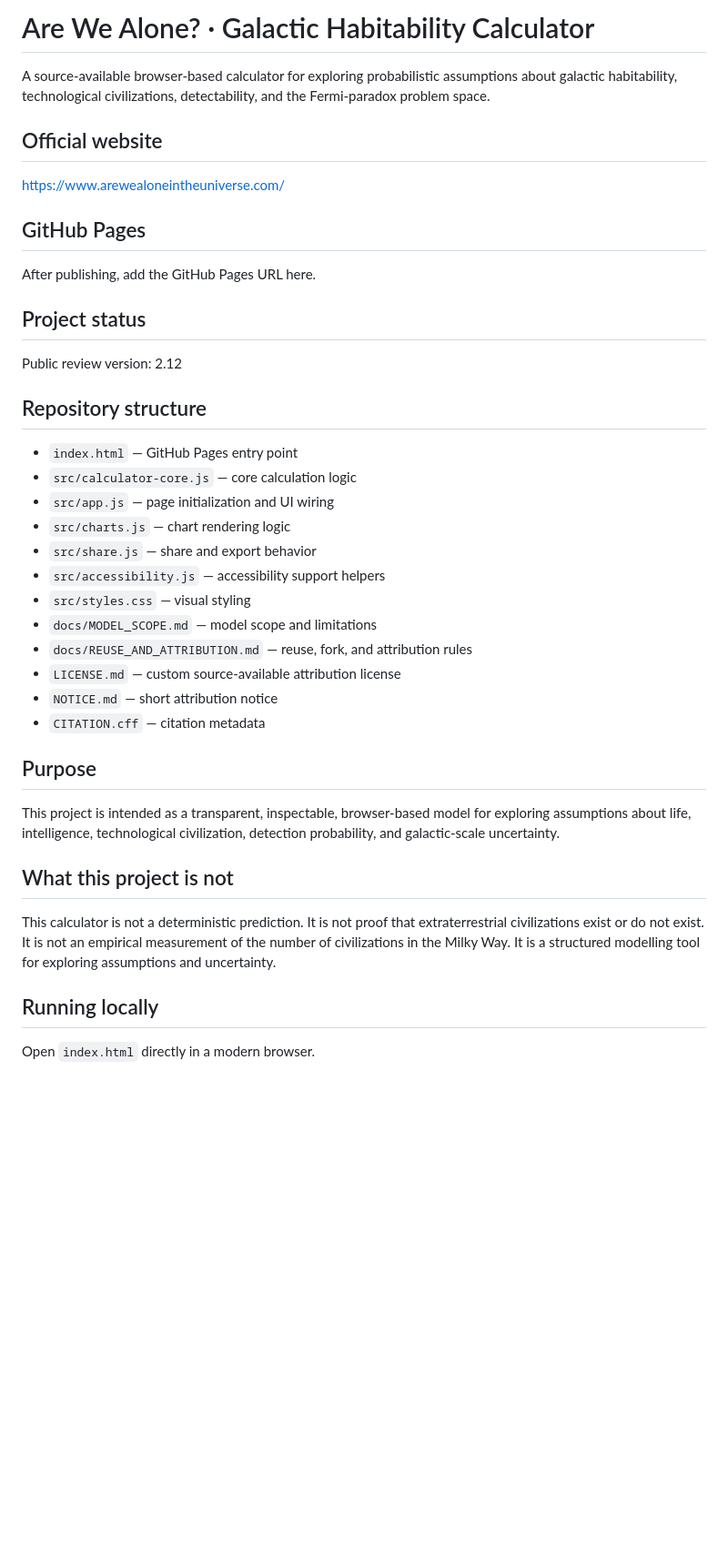
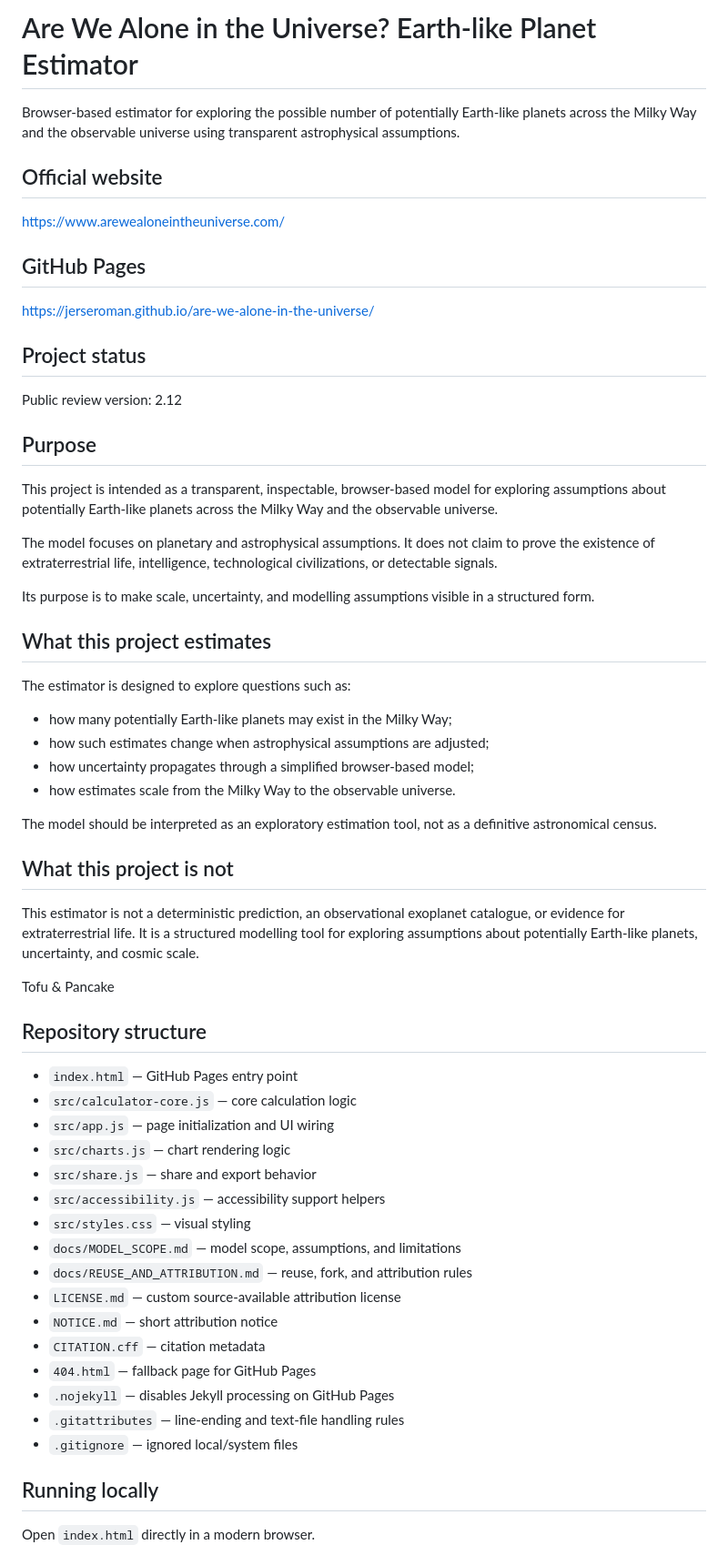
Before and after one commit to jerseroman/are-we-alone-in-the-universe, a Markdown page: README.md, the part around one of its changes. Shown at 91% size. Drawn GitHub-style; blank space fills up the shorter version.

```diff
--- a/README.md
+++ b/README.md
@@ -1,6 +1,6 @@
-# Are We Alone? · Galactic Habitability Calculator
+# Are We Alone in the Universe? Earth-like Planet Estimator
 
-A source-available browser-based calculator for exploring probabilistic assumptions about galactic habitability, technological civilizations, detectability, and the Fermi-paradox problem space.
+Browser-based estimator for exploring the possible number of potentially Earth-like planets across the Milky Way and the observable universe using transparent astrophysical assumptions.
 
 ## Official website
 
@@ -8,11 +8,37 @@ https://www.arewealoneintheuniverse.com/
 
 ## GitHub Pages
 
-After publishing, add the GitHub Pages URL here.
+https://jerseroman.github.io/are-we-alone-in-the-universe/
 
 ## Project status
 
 Public review version: 2.12
+
+## Purpose
+
+This project is intended as a transparent, inspectable, browser-based model for exploring assumptions about potentially Earth-like planets across the Milky Way and the observable universe.
+
+The model focuses on planetary and astrophysical assumptions. It does not claim to prove the existence of extraterrestrial life, intelligence, technological civilizations, or detectable signals.
+
+Its purpose is to make scale, uncertainty, and modelling assumptions visible in a structured form.
+
+## What this project estimates
+
+The estimator is designed to explore questions such as:
+
+- how many potentially Earth-like planets may exist in the Milky Way;
+- how such estimates change when astrophysical assumptions are adjusted;
+- how uncertainty propagates through a simplified browser-based model;
+- how estimates scale from the Milky Way to the observable universe.
+
+The model should be interpreted as an exploratory estimation tool, not as a definitive astronomical census.
+
+## What this project is not
+
+This estimator is not a deterministic prediction, an observational exoplanet catalogue, or evidence for extraterrestrial life.
+It is a structured modelling tool for exploring assumptions about potentially Earth-like planets, uncertainty, and cosmic scale.
+
+Tofu & Pancake
 
 ## Repository structure
 
@@ -23,22 +49,15 @@ Public review version: 2.12
 - `src/share.js` — share and export behavior
 - `src/accessibility.js` — accessibility support helpers
 - `src/styles.css` — visual styling
-- `docs/MODEL_SCOPE.md` — model scope and limitations
+- `docs/MODEL_SCOPE.md` — model scope, assumptions, and limitations
 - `docs/REUSE_AND_ATTRIBUTION.md` — reuse, fork, and attribution rules
 - `LICENSE.md` — custom source-available attribution license
 - `NOTICE.md` — short attribution notice
 - `CITATION.cff` — citation metadata
-
-## Purpose
-
-This project is intended as a transparent, inspectable, browser-based model for exploring assumptions about life, intelligence, technological civilization, detection probability, and galactic-scale uncertainty.
-
-## What this project is not
-
-This calculator is not a deterministic prediction.
-It is not proof that extraterrestrial civilizations exist or do not exist.
-It is not an empirical measurement of the number of civilizations in the Milky Way.
-It is a structured modelling tool for exploring assumptions and uncertainty.
+- `404.html` — fallback page for GitHub Pages
+- `.nojekyll` — disables Jekyll processing on GitHub Pages
+- `.gitattributes` — line-ending and text-file handling rules
+- `.gitignore` — ignored local/system files
 
 ## Running locally
 
```
Also changed, not shown: other parts of README.md (+49 -13 lines).
